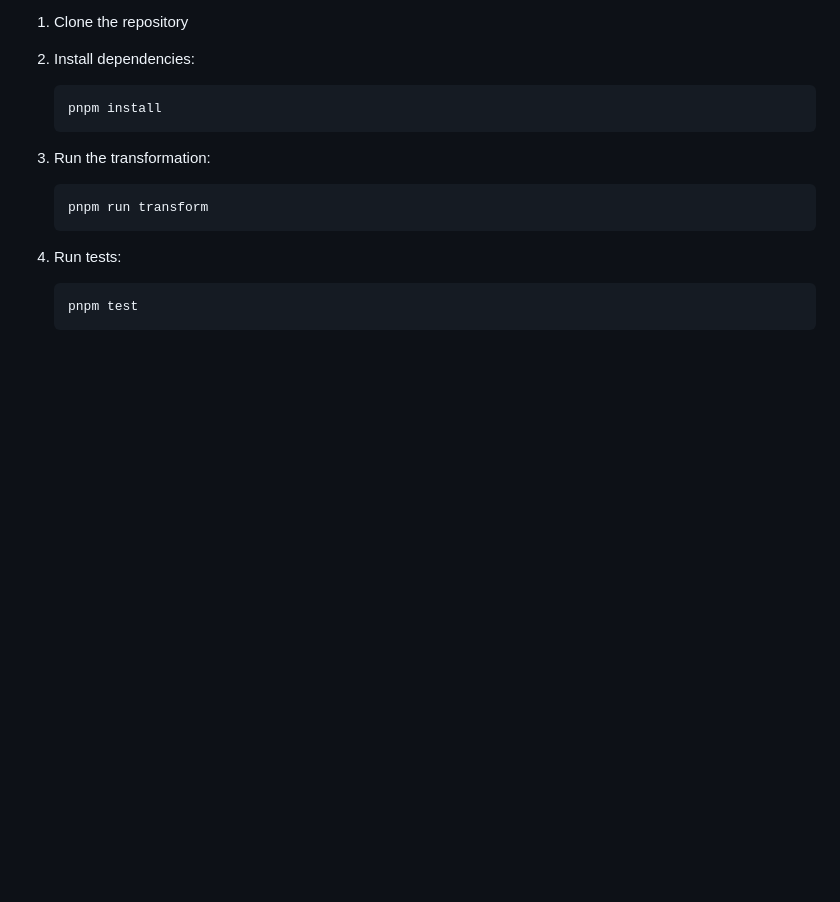
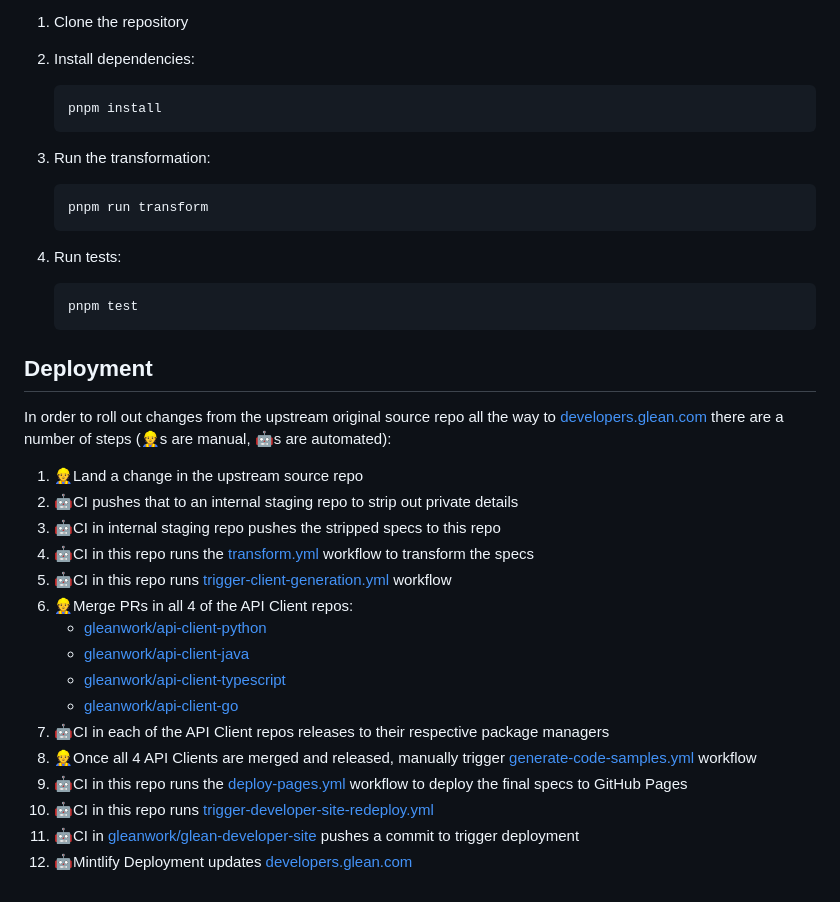
Before and after one commit to gleanwork/open-api, a Markdown page: README.md, the part around the change. Rendered like a GitHub page; blank space fills up the shorter version.

Commit message:
docs(README): Add steps for deployment process to README

````diff
--- a/README.md
+++ b/README.md
@@ -186,3 +186,24 @@ To set up the development environment:
    ```bash
    pnpm test
    ```
+
+## Deployment
+
+In order to roll out changes from the upstream original source repo all the way to [developers.glean.com](https://developers.glean.com) there are a number of steps (👷s are manual, 🤖s are automated):
+
+1. 👷Land a change in the upstream source repo
+2. 🤖CI pushes that to an internal staging repo to strip out private details
+3. 🤖CI in internal staging repo pushes the stripped specs to this repo
+4. 🤖CI in this repo runs the [transform.yml](https://github.com/gleanwork/open-api/actions/workflows/transform.yml) workflow to transform the specs
+5. 🤖CI in this repo runs [trigger-client-generation.yml](https://github.com/gleanwork/open-api/actions/workflows/trigger-client-generation.yml) workflow
+6. 👷Merge PRs in all 4 of the API Client repos:
+   - [gleanwork/api-client-python](https://github.com/gleanwork/api-client-python)
+   - [gleanwork/api-client-java](https://github.com/gleanwork/api-client-java)
+   - [gleanwork/api-client-typescript](https://github.com/gleanwork/api-client-typescript)
+   - [gleanwork/api-client-go](https://github.com/gleanwork/api-client-go)
+7. 🤖CI in each of the API Client repos releases to their respective package managers
+8. 👷Once all 4 API Clients are merged and released, manually trigger [generate-code-samples.yml](https://github.com/gleanwork/open-api/actions/workflows/generate-code-samples.yml) workflow
+9. 🤖CI in this repo runs the [deploy-pages.yml](https://github.com/gleanwork/open-api/actions/workflows/deploy-pages.yml) workflow to deploy the final specs to GitHub Pages
+10. 🤖CI in this repo runs [trigger-developer-site-redeploy.yml](https://github.com/gleanwork/open-api/actions/workflows/trigger-developer-site-redeploy.yml)
+11. 🤖CI in [gleanwork/glean-developer-site](https://github.com/gleanwork/glean-developer-site) pushes a commit to trigger deployment
+12. 🤖Mintlify Deployment updates [developers.glean.com](https://developers.glean.com)
````
